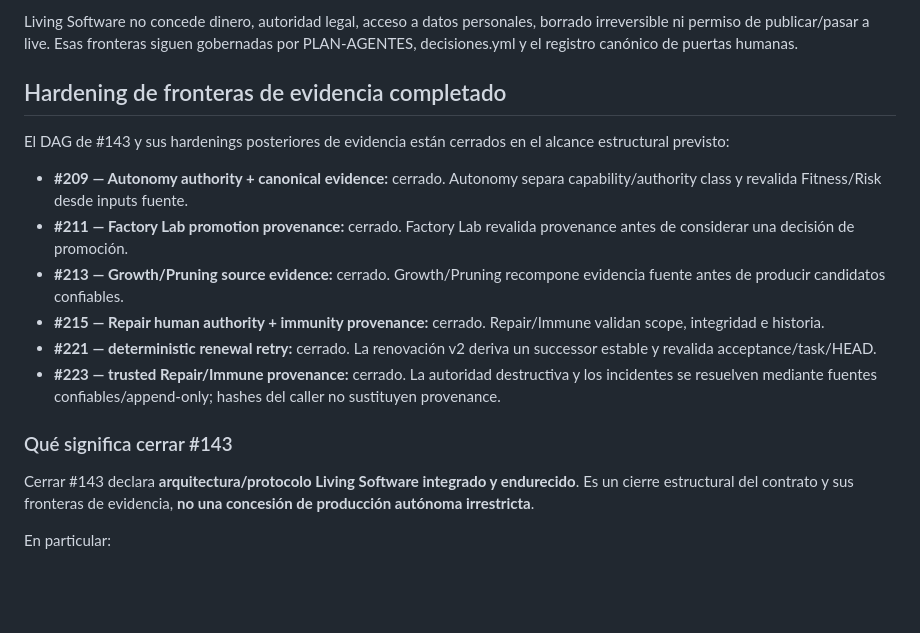
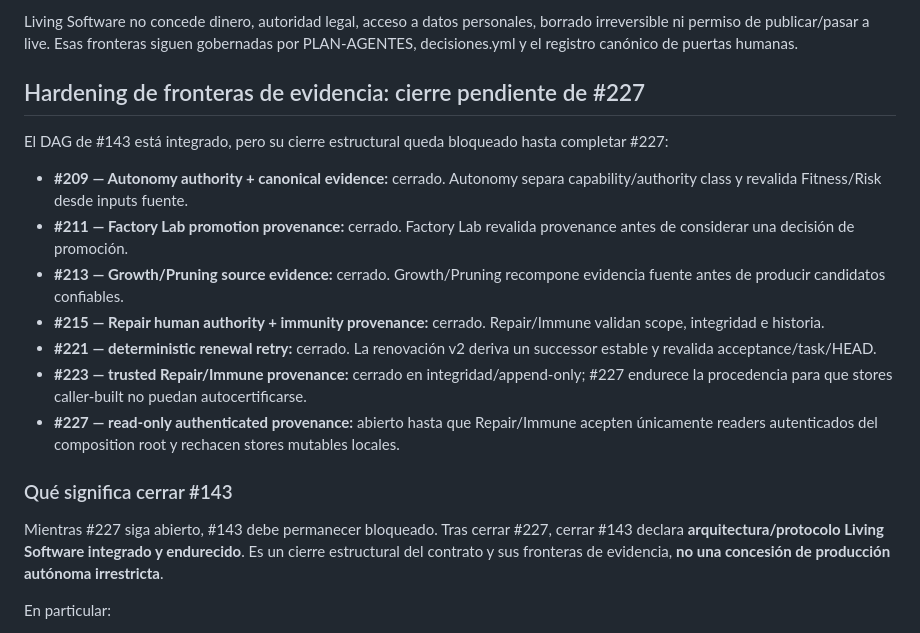
Before and after one commit to pl0n3r/Factory, a Markdown page: docs/factory-living-software.md, the part around the change. Rendered like a GitHub page; blank space fills up the shorter version.

Commit message:
docs(living): mantener #143 bloqueado hasta hardening #227

```diff
--- a/docs/factory-living-software.md
+++ b/docs/factory-living-software.md
@@ -170,20 +170,21 @@ La evidencia derivada no se autocertifica cuando existe un productor canónico.
 
 Living Software no concede dinero, autoridad legal, acceso a datos personales, borrado irreversible ni permiso de publicar/pasar a live. Esas fronteras siguen gobernadas por PLAN-AGENTES, decisiones.yml y el registro canónico de puertas humanas.
 
-## Hardening de fronteras de evidencia completado
+## Hardening de fronteras de evidencia: cierre pendiente de #227
 
-El DAG de #143 y sus hardenings posteriores de evidencia están cerrados en el alcance estructural previsto:
+El DAG de #143 está integrado, pero su cierre estructural queda bloqueado hasta completar #227:
 
 - **#209 — Autonomy authority + canonical evidence:** cerrado. Autonomy separa capability/authority class y revalida Fitness/Risk desde inputs fuente.
 - **#211 — Factory Lab promotion provenance:** cerrado. Factory Lab revalida provenance antes de considerar una decisión de promoción.
 - **#213 — Growth/Pruning source evidence:** cerrado. Growth/Pruning recompone evidencia fuente antes de producir candidatos confiables.
 - **#215 — Repair human authority + immunity provenance:** cerrado. Repair/Immune validan scope, integridad e historia.
 - **#221 — deterministic renewal retry:** cerrado. La renovación v2 deriva un successor estable y revalida acceptance/task/HEAD.
-- **#223 — trusted Repair/Immune provenance:** cerrado. La autoridad destructiva y los incidentes se resuelven mediante fuentes confiables/append-only; hashes del caller no sustituyen provenance.
+- **#223 — trusted Repair/Immune provenance:** cerrado en integridad/append-only; #227 endurece la procedencia para que stores caller-built no puedan autocertificarse.
+- **#227 — read-only authenticated provenance:** abierto hasta que Repair/Immune acepten únicamente readers autenticados del composition root y rechacen stores mutables locales.
 
 ### Qué significa cerrar #143
 
-Cerrar #143 declara **arquitectura/protocolo Living Software integrado y endurecido**. Es un cierre estructural del contrato y sus fronteras de evidencia, **no una concesión de producción autónoma irrestricta**.
+Mientras #227 siga abierto, #143 debe permanecer bloqueado. Tras cerrar #227, cerrar #143 declara **arquitectura/protocolo Living Software integrado y endurecido**. Es un cierre estructural del contrato y sus fronteras de evidencia, **no una concesión de producción autónoma irrestricta**.
 
 En particular:
 
```
